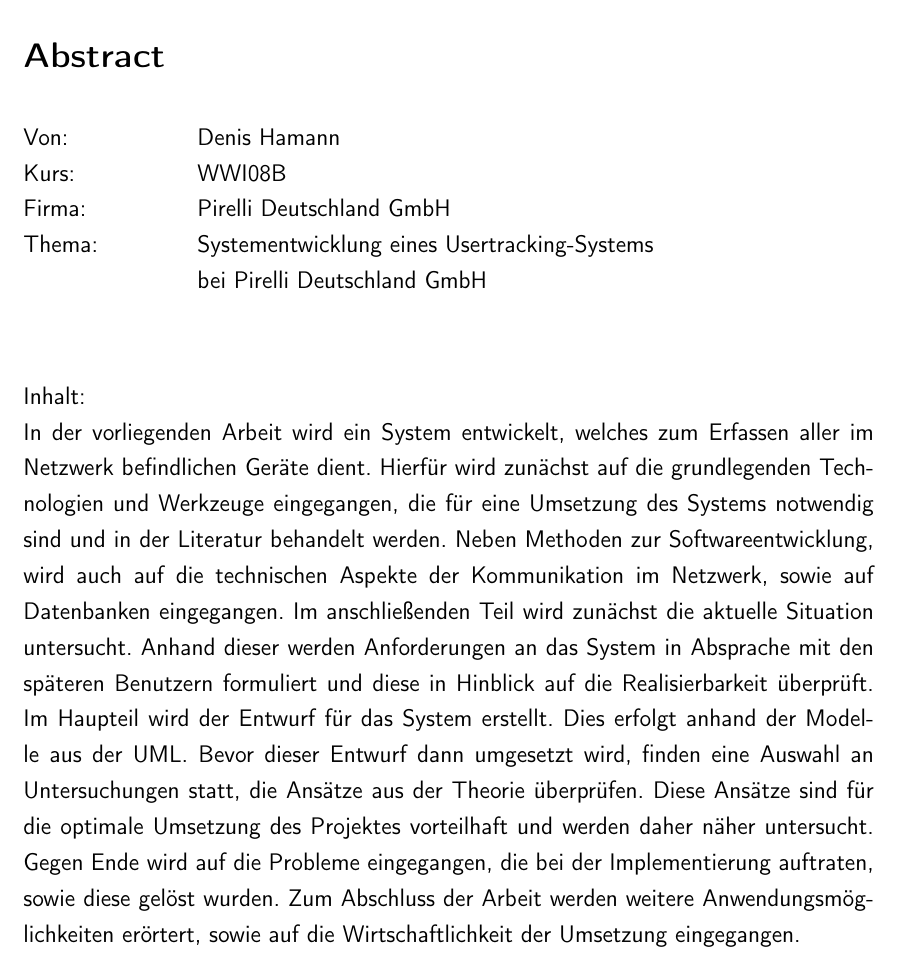
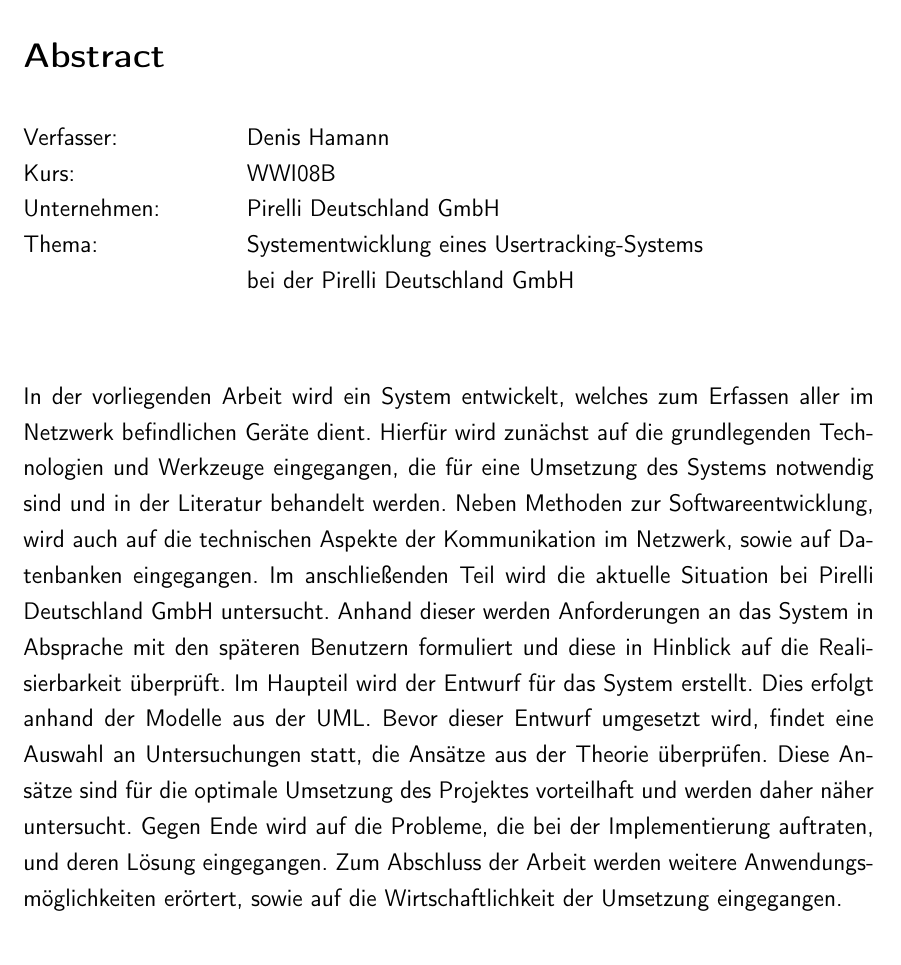
Before and after one commit to rarspace01/snmptrack, a LaTeX document (doc/Latex/Bachelor_Arbeit.tex, which reads doc/Latex/Inhalt/Abstract.tex): part of page 2 of 88, cut so that both start at the same text. Compiled offline with pdfLaTeX; an older LaTeX class or package is replaced by its successor.

Commit message:
*DOC: -fix Abstract

```diff
--- a/doc/Latex/Inhalt/Abstract.tex
+++ b/doc/Latex/Inhalt/Abstract.tex
@@ -2,18 +2,17 @@
 \label{sec:Abstract}
 
 \begin{tabbing}
-Von:	 \hspace{20mm} \= \autor\\
+Verfasser:	 \hspace{20mm} \= \autor\\
 Kurs:	  \>\kursbez\\
-Firma:	  \>\firmenname\\
+Unternehmen:	  \>\firmenname\\
 Thema:	  \> Systementwicklung eines Usertracking-Systems\\
-		\> bei Pirelli Deutschland GmbH\\
+		\> bei der Pirelli Deutschland GmbH\\
 \end{tabbing}
 
-Inhalt:\\
 In der vorliegenden Arbeit wird ein System entwickelt, welches zum Erfassen aller im Netzwerk befindlichen Geräte dient.
 Hierfür wird zunächst auf die grundlegenden Technologien und Werkzeuge eingegangen, die für eine Umsetzung des Systems notwendig sind und in der Literatur behandelt werden.
 Neben Methoden zur Softwareentwicklung, wird auch auf die technischen Aspekte der Kommunikation im Netzwerk, sowie auf Datenbanken eingegangen.
-Im anschließenden Teil wird zunächst die aktuelle Situation untersucht. Anhand dieser werden Anforderungen an das System in Absprache mit den späteren Benutzern formuliert und diese in Hinblick auf die Realisierbarkeit überprüft.
-Im Haupteil wird der Entwurf für das System erstellt. Dies erfolgt anhand der Modelle aus der UML. Bevor dieser Entwurf dann umgesetzt wird, finden eine Auswahl an Untersuchungen statt, die Ansätze aus der Theorie überprüfen. Diese Ansätze sind für die optimale Umsetzung des Projektes vorteilhaft und werden daher näher untersucht.
-Gegen Ende wird auf die Probleme eingegangen, die bei der Implementierung auftraten, sowie diese gelöst wurden.
+Im anschließenden Teil wird die aktuelle Situation bei Pirelli Deutschland GmbH untersucht. Anhand dieser werden Anforderungen an das System in Absprache mit den späteren Benutzern formuliert und diese in Hinblick auf die Realisierbarkeit überprüft.
+Im Haupteil wird der Entwurf für das System erstellt. Dies erfolgt anhand der Modelle aus der UML. Bevor dieser Entwurf umgesetzt wird, findet eine Auswahl an Untersuchungen statt, die Ansätze aus der Theorie überprüfen. Diese Ansätze sind für die optimale Umsetzung des Projektes vorteilhaft und werden daher näher untersucht.
+Gegen Ende wird auf die Probleme, die bei der Implementierung auftraten, und deren Lösung eingegangen.
 Zum Abschluss der Arbeit werden weitere Anwendungsmöglichkeiten erörtert, sowie auf die Wirtschaftlichkeit der Umsetzung eingegangen.
```
